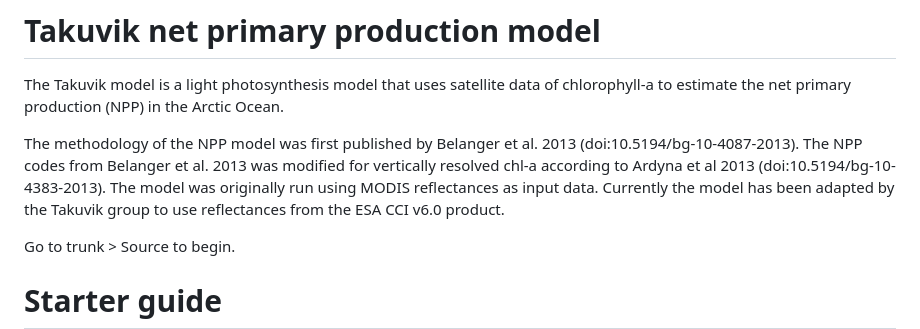
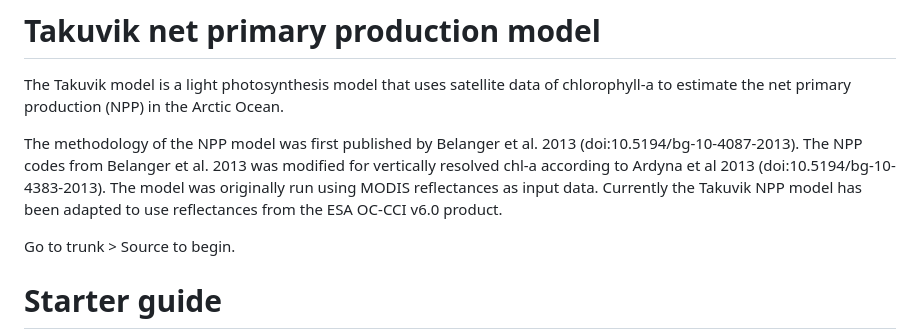
Before and after one commit to POMPTakuvik/ppv1, a Markdown page: README_KAREN.md, the part around the change. Rendered like a GitHub page.

```diff
--- a/README_KAREN.md
+++ b/README_KAREN.md
@@ -2,7 +2,7 @@
 
 The Takuvik model is a light photosynthesis model that uses satellite data of chlorophyll-a to estimate the net primary production (NPP) in the Arctic Ocean.
 
-The methodology of the NPP model was first published by Belanger et al. 2013 (doi:10.5194/bg-10-4087-2013). The NPP codes from Belanger et al. 2013 was modified for vertically resolved chl-a according to Ardyna et al 2013 (doi:10.5194/bg-10-4383-2013). The model was originally run using MODIS reflectances as input data. Currently the model has been adapted by the Takuvik group to use reflectances from the ESA CCI v6.0 product.
+The methodology of the NPP model was first published by Belanger et al. 2013 (doi:10.5194/bg-10-4087-2013). The NPP codes from Belanger et al. 2013 was modified for vertically resolved chl-a according to Ardyna et al 2013 (doi:10.5194/bg-10-4383-2013). The model was originally run using MODIS reflectances as input data. Currently the Takuvik NPP model has been adapted to use reflectances from the ESA OC-CCI v6.0 product.
 
 Go to trunk > Source to begin.
 
```
